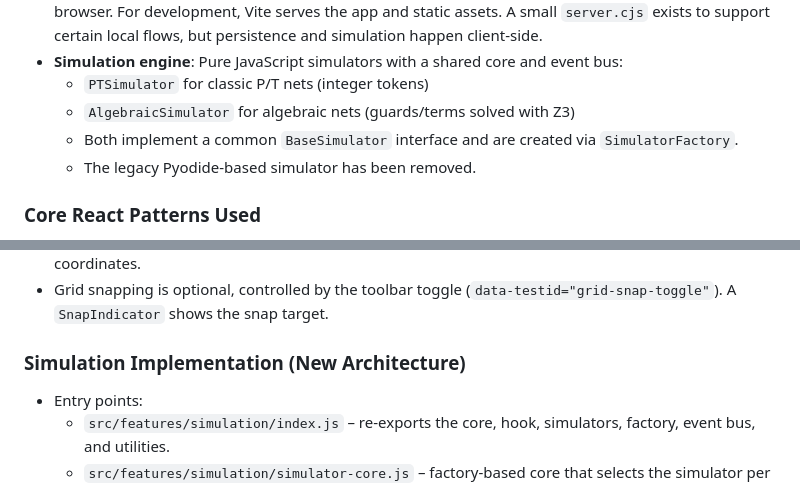
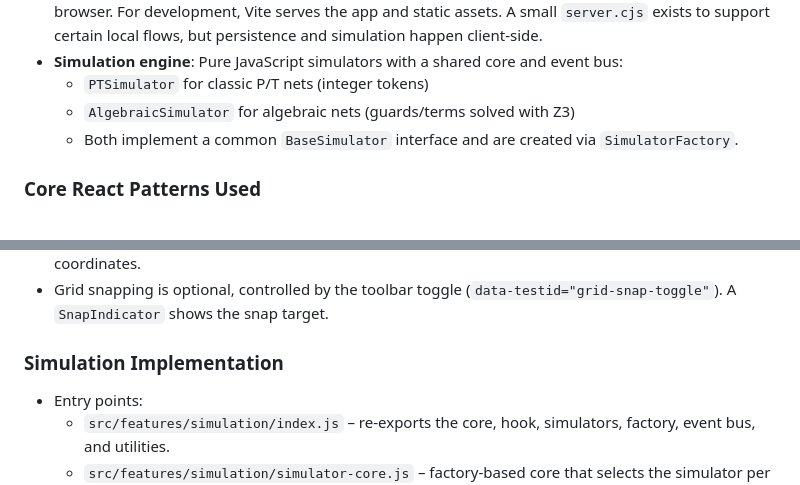
Before and after one commit to levilucio/Browser-Petri-Net-Editor, a Markdown page: docs/developer-guide.md, 2 parts joined by grey strips. GitHub-like rendering.

```diff
--- a/docs/developer-guide.md
+++ b/docs/developer-guide.md
@@ -10,7 +10,6 @@ This guide helps developers understand the structure, key patterns, and testing
   - `PTSimulator` for classic P/T nets (integer tokens)
   - `AlgebraicSimulator` for algebraic nets (guards/terms solved with Z3)
   - Both implement a common `BaseSimulator` interface and are created via `SimulatorFactory`.
-  - The legacy Pyodide-based simulator has been removed.
 
 ### Core React Patterns Used
 
@@ -35,7 +34,7 @@ This guide helps developers understand the structure, key patterns, and testing
 - Pointer-to-virtual coordinate transforms enable zooming and panning without breaking creation coordinates.
 - Grid snapping is optional, controlled by the toolbar toggle (`data-testid="grid-snap-toggle"`). A `SnapIndicator` shows the snap target.
 
-### Simulation Implementation (New Architecture)
+### Simulation Implementation
 
 - Entry points:
   - `src/features/simulation/index.js` – re-exports the core, hook, simulators, factory, event bus, and utilities.
```
Also changed, not shown: docs/uml-class-diagram.md (added, +153 -0 lines).
